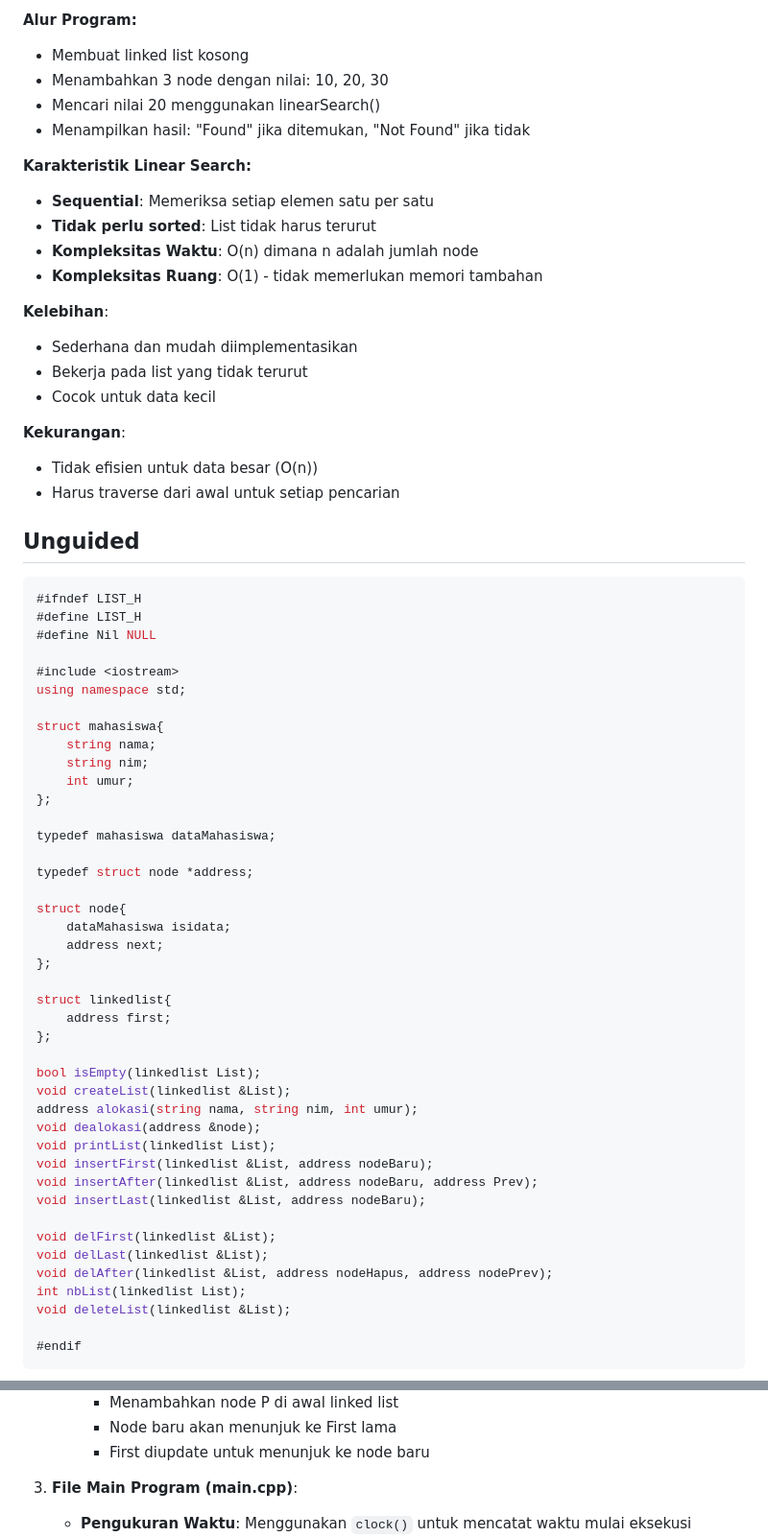
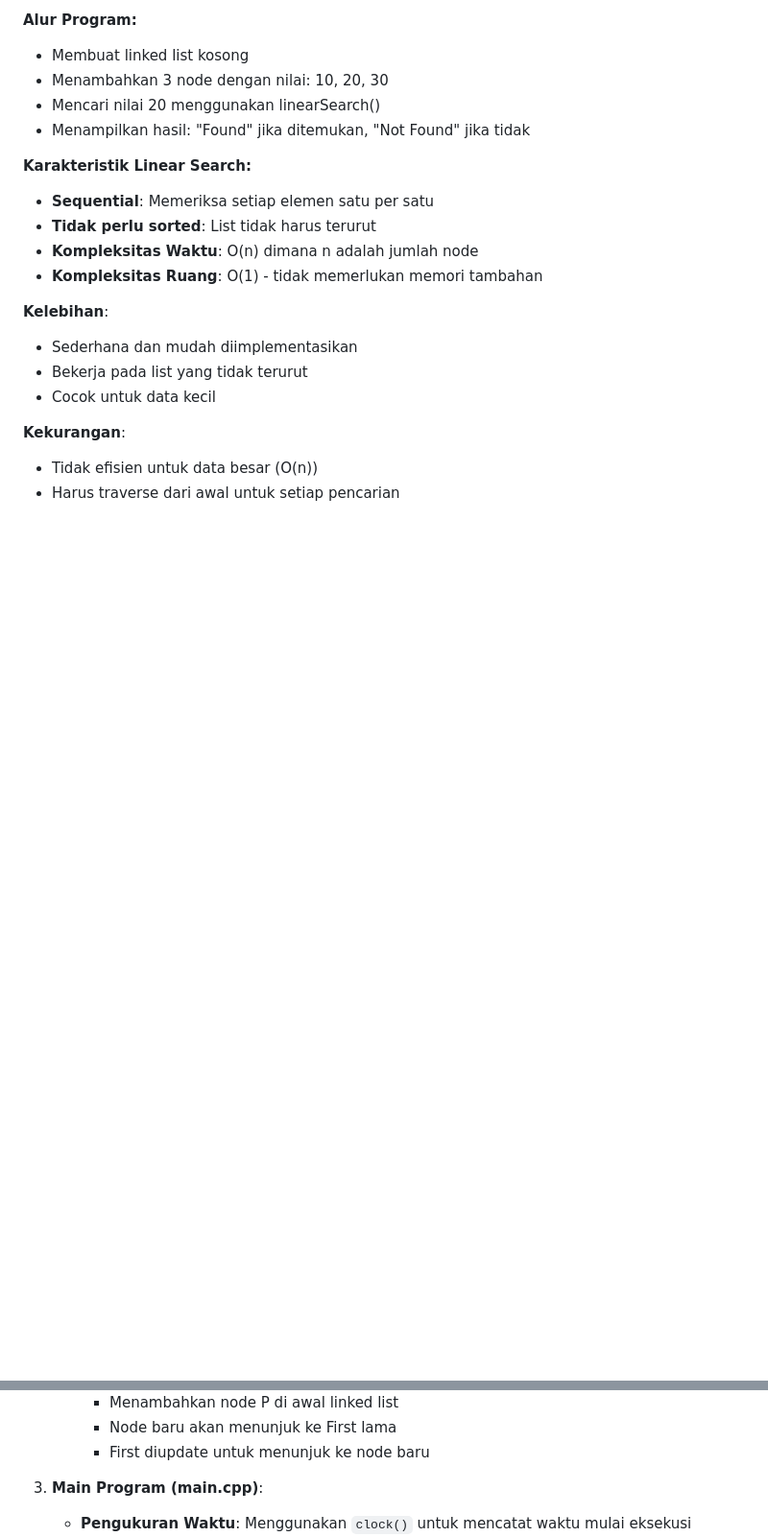
Before and after one commit to hanif-12-01/STRUKTUR_DATA_MHANIFALFAIZ, a Markdown page: WEEK 5/laprak.md, 2 parts joined by grey strips. Shown at 96% size. Rendered like a GitHub page; blank space fills up the shorter version.

````diff
--- a/WEEK 5/laprak.md
+++ b/WEEK 5/laprak.md
@@ -397,49 +397,3 @@ Program ini mengimplementasikan algoritma **Linear Search** pada Single Linked L
 - Tidak efisien untuk data besar (O(n))
 - Harus traverse dari awal untuk setiap pencarian
 
-## Unguided
-```C++
-#ifndef LIST_H
-#define LIST_H
-#define Nil NULL
-
-#include <iostream>
-using namespace std;
-
-struct mahasiswa{
-    string nama;
-    string nim;
-    int umur;
-};
-
-typedef mahasiswa dataMahasiswa;
-
-typedef struct node *address;
-
-struct node{
-    dataMahasiswa isidata;
-    address next;
-};
-
-struct linkedlist{
-    address first;
-};
-
-bool isEmpty(linkedlist List);
-void createList(linkedlist &List);
-address alokasi(string nama, string nim, int umur);
-void dealokasi(address &node);
-void printList(linkedlist List);
-void insertFirst(linkedlist &List, address nodeBaru);
-void insertAfter(linkedlist &List, address nodeBaru, address Prev);
-void insertLast(linkedlist &List, address nodeBaru);
-
-void delFirst(linkedlist &List);
-void delLast(linkedlist &List);
-void delAfter(linkedlist &List, address nodeHapus, address nodePrev);
-int nbList(linkedlist List);
-void deleteList(linkedlist &List);
-
-#endif
-```
-
@@ -739,7 +544,7 @@ Program ini mengimplementasikan **Abstract Data Type (ADT) Singly Linked List**
      - Node baru akan menunjuk ke First lama
      - First diupdate untuk menunjuk ke node baru
 
-3. **File Main Program (main.cpp)**:
+3. **Main Program (main.cpp)**:
    - **Pengukuran Waktu**: Menggunakan `clock()` untuk mencatat waktu mulai eksekusi
    - **Input Jumlah Data**: User menentukan berapa banyak data yang akan dimasukkan
    - **Input Data**: Loop untuk menerima input integer dari user
````
Also changed, not shown: other parts of WEEK 5/laprak.md (+3 -152 lines).
